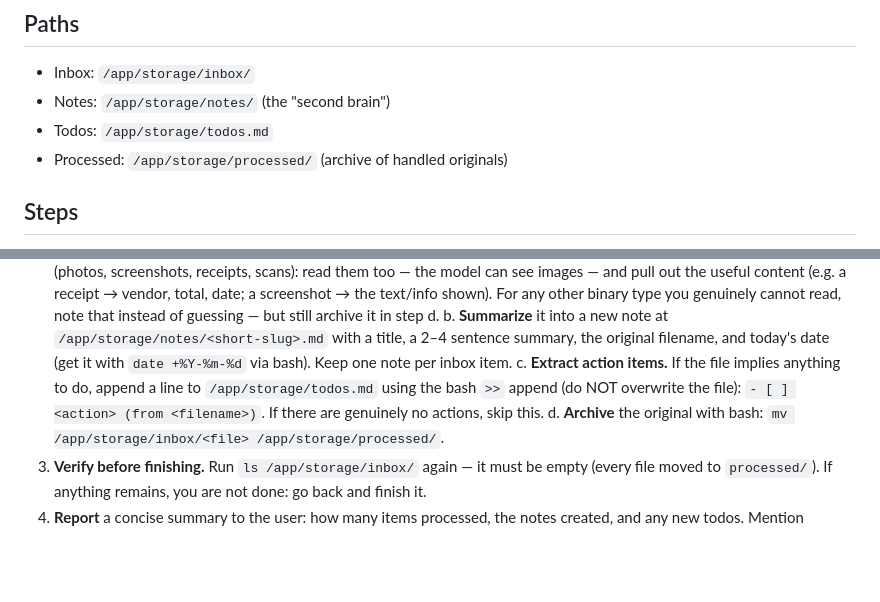
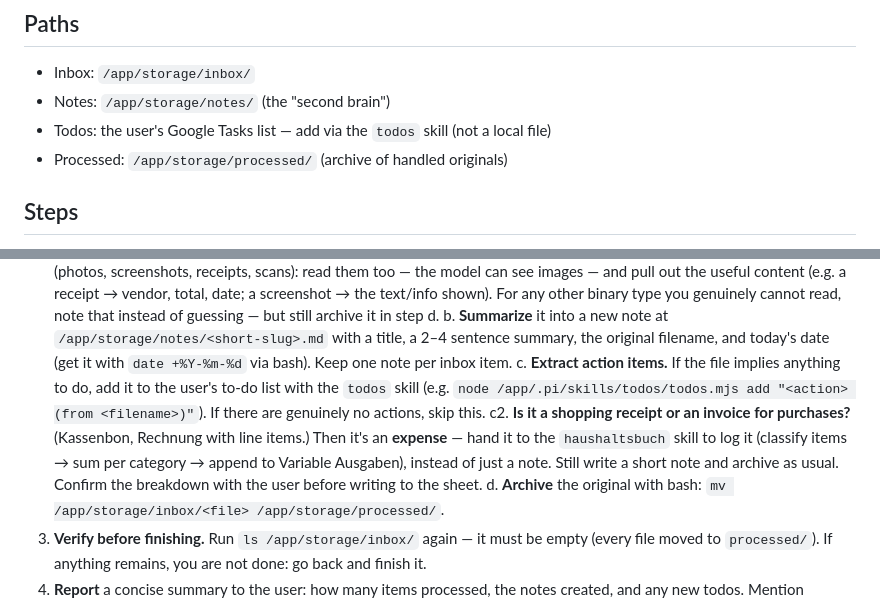
Before and after one commit to thmswrnr/personal-assistant, a Markdown page: skills/process-inbox/SKILL.md, 2 parts joined by grey strips. Rendered like a GitHub page; blank space fills up the shorter version.

```diff
--- a/skills/process-inbox/SKILL.md
+++ b/skills/process-inbox/SKILL.md
@@ -12,7 +12,7 @@ inbox one file at a time and leave a clean audit trail.
 
 - Inbox:     `/app/storage/inbox/`
 - Notes:     `/app/storage/notes/`      (the "second brain")
-- Todos:     `/app/storage/todos.md`
+- Todos:     the user's Google Tasks list — add via the `todos` skill (not a local file)
 - Processed: `/app/storage/processed/`   (archive of handled originals)
 
 ## Steps
@@ -32,9 +32,14 @@ inbox one file at a time and leave a clean audit trail.
    b. **Summarize** it into a new note at `/app/storage/notes/<short-slug>.md` with a
       title, a 2–4 sentence summary, the original filename, and today's date (get it with
       `date +%Y-%m-%d` via bash). Keep one note per inbox item.
-   c. **Extract action items.** If the file implies anything to do, append a line to
-      `/app/storage/todos.md` using the bash `>>` append (do NOT overwrite the file):
-      `- [ ] <action> (from <filename>)`. If there are genuinely no actions, skip this.
+   c. **Extract action items.** If the file implies anything to do, add it to the user's
+      to-do list with the `todos` skill (e.g. `node /app/.pi/skills/todos/todos.mjs add
+      "<action> (from <filename>)"`). If there are genuinely no actions, skip this.
+   c2. **Is it a shopping receipt or an invoice for purchases?** (Kassenbon, Rechnung with
+      line items.) Then it's an **expense** — hand it to the `haushaltsbuch` skill to log it
+      (classify items → sum per category → append to Variable Ausgaben), instead of just a
+      note. Still write a short note and archive as usual. Confirm the breakdown with the user
+      before writing to the sheet.
    d. **Archive** the original with bash: `mv /app/storage/inbox/<file> /app/storage/processed/`.
 3. **Verify before finishing.** Run `ls /app/storage/inbox/` again — it must be empty (every
    file moved to `processed/`). If anything remains, you are not done: go back and finish it.
```
Also changed, not shown: skills/haushaltsbuch/SKILL.md (+19 -1 lines).
